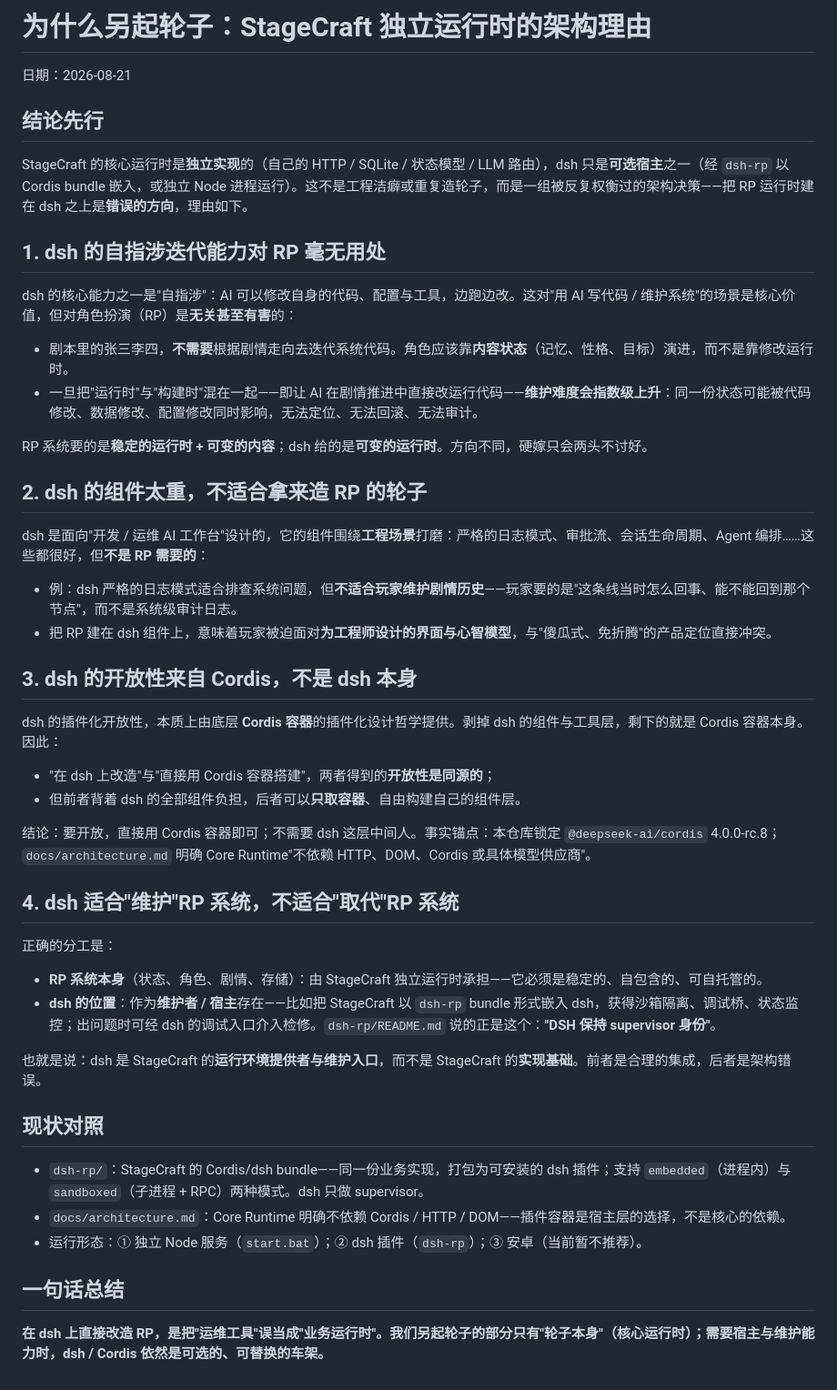
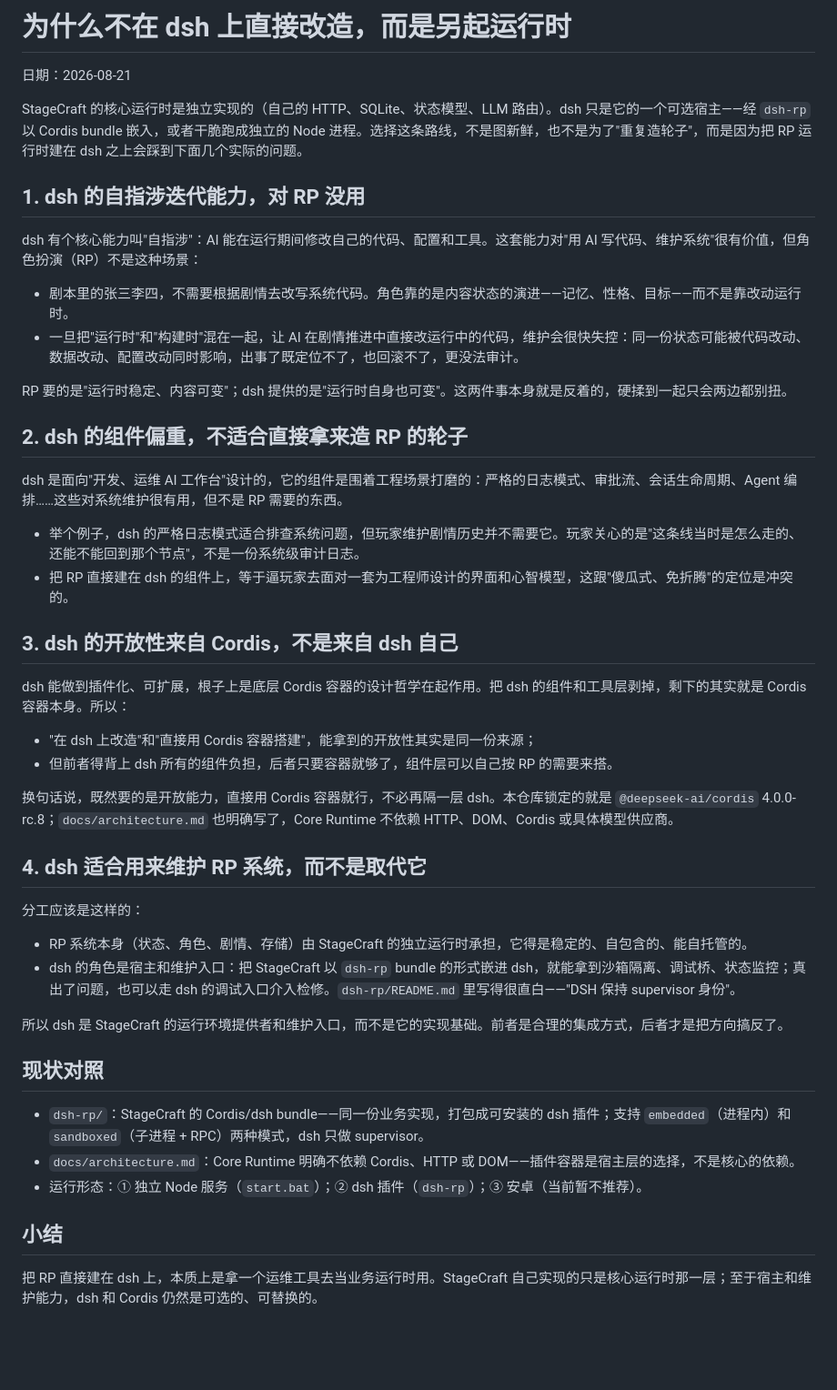
Before and after one commit to wwkk214222208/StageCraft, a Markdown page: docs/why-not-dsh.md, the part around the change. Shown at 91% size. Drawn GitHub-style; blank space fills up the shorter version.

```diff
--- a/docs/why-not-dsh.md
+++ b/docs/why-not-dsh.md
@@ -1,51 +1,49 @@
-# 为什么另起轮子：StageCraft 独立运行时的架构理由
+# 为什么不在 dsh 上直接改造，而是另起运行时
 
 日期：2026-08-21
 
-## 结论先行
+StageCraft 的核心运行时是独立实现的（自己的 HTTP、SQLite、状态模型、LLM 路由）。dsh 只是它的一个可选宿主——经 `dsh-rp` 以 Cordis bundle 嵌入，或者干脆跑成独立的 Node 进程。选择这条路线，不是图新鲜，也不是为了"重复造轮子"，而是因为把 RP 运行时建在 dsh 之上会踩到下面几个实际的问题。
 
-StageCraft 的核心运行时是**独立实现**的（自己的 HTTP / SQLite / 状态模型 / LLM 路由），dsh 只是**可选宿主**之一（经 `dsh-rp` 以 Cordis bundle 嵌入，或独立 Node 进程运行）。这不是工程洁癖或重复造轮子，而是一组被反复权衡过的架构决策——把 RP 运行时建在 dsh 之上是**错误的方向**，理由如下。
+## 1. dsh 的自指涉迭代能力，对 RP 没用
 
-## 1. dsh 的自指涉迭代能力对 RP 毫无用处
+dsh 有个核心能力叫"自指涉"：AI 能在运行期间修改自己的代码、配置和工具。这套能力对"用 AI 写代码、维护系统"很有价值，但角色扮演（RP）不是这种场景：
 
-dsh 的核心能力之一是"自指涉"：AI 可以修改自身的代码、配置与工具，边跑边改。这对"用 AI 写代码 / 维护系统"的场景是核心价值，但对角色扮演（RP）是**无关甚至有害**的：
+- 剧本里的张三李四，不需要根据剧情去改写系统代码。角色靠的是内容状态的演进——记忆、性格、目标——而不是靠改动运行时。
+- 一旦把"运行时"和"构建时"混在一起，让 AI 在剧情推进中直接改运行中的代码，维护会很快失控：同一份状态可能被代码改动、数据改动、配置改动同时影响，出事了既定位不了，也回滚不了，更没法审计。
 
-- 剧本里的张三李四，**不需要**根据剧情走向去迭代系统代码。角色应该靠**内容状态**（记忆、性格、目标）演进，而不是靠修改运行时。
-- 一旦把"运行时"与"构建时"混在一起——即让 AI 在剧情推进中直接改运行代码——**维护难度会指数级上升**：同一份状态可能被代码修改、数据修改、配置修改同时影响，无法定位、无法回滚、无法审计。
+RP 要的是"运行时稳定、内容可变"；dsh 提供的是"运行时自身也可变"。这两件事本身就是反着的，硬揉到一起只会两边都别扭。
 
-RP 系统要的是**稳定的运行时 + 可变的内容**；dsh 给的是**可变的运行时**。方向不同，硬嫁只会两头不讨好。
+## 2. dsh 的组件偏重，不适合直接拿来造 RP 的轮子
 
-## 2. dsh 的组件太重，不适合拿来造 RP 的轮子
+dsh 是面向"开发、运维 AI 工作台"设计的，它的组件是围着工程场景打磨的：严格的日志模式、审批流、会话生命周期、Agent 编排……这些对系统维护很有用，但不是 RP 需要的东西。
 
-dsh 是面向"开发 / 运维 AI 工作台"设计的，它的组件围绕**工程场景**打磨：严格的日志模式、审批流、会话生命周期、Agent 编排……这些都很好，但**不是 RP 需要的**：
+- 举个例子，dsh 的严格日志模式适合排查系统问题，但玩家维护剧情历史并不需要它。玩家关心的是"这条线当时是怎么走的、还能不能回到那个节点"，不是一份系统级审计日志。
+- 把 RP 直接建在 dsh 的组件上，等于逼玩家去面对一套为工程师设计的界面和心智模型，这跟"傻瓜式、免折腾"的定位是冲突的。
 
-- 例：dsh 严格的日志模式适合排查系统问题，但**不适合玩家维护剧情历史**——玩家要的是"这条线当时怎么回事、能不能回到那个节点"，而不是系统级审计日志。
-- 把 RP 建在 dsh 组件上，意味着玩家被迫面对**为工程师设计的界面与心智模型**，与"傻瓜式、免折腾"的产品定位直接冲突。
+## 3. dsh 的开放性来自 Cordis，不是来自 dsh 自己
 
-## 3. dsh 的开放性来自 Cordis，不是 dsh 本身
+dsh 能做到插件化、可扩展，根子上是底层 Cordis 容器的设计哲学在起作用。把 dsh 的组件和工具层剥掉，剩下的其实就是 Cordis 容器本身。所以：
 
-dsh 的插件化开放性，本质上由底层 **Cordis 容器**的插件化设计哲学提供。剥掉 dsh 的组件与工具层，剩下的就是 Cordis 容器本身。因此：
+- "在 dsh 上改造"和"直接用 Cordis 容器搭建"，能拿到的开放性其实是同一份来源；
+- 但前者得背上 dsh 所有的组件负担，后者只要容器就够了，组件层可以自己按 RP 的需要来搭。
 
-- "在 dsh 上改造"与"直接用 Cordis 容器搭建"，两者得到的**开放性是同源的**；
-- 但前者背着 dsh 的全部组件负担，后者可以**只取容器**、自由构建自己的组件层。
+换句话说，既然要的是开放能力，直接用 Cordis 容器就行，不必再隔一层 dsh。本仓库锁定的就是 `@deepseek-ai/cordis` 4.0.0-rc.8；`docs/architecture.md` 也明确写了，Core Runtime 不依赖 HTTP、DOM、Cordis 或具体模型供应商。
 
-结论：要开放，直接用 Cordis 容器即可；不需要 dsh 这层中间人。事实锚点：本仓库锁定 `@deepseek-ai/cordis` 4.0.0-rc.8；`docs/architecture.md` 明确 Core Runtime"不依赖 HTTP、DOM、Cordis 或具体模型供应商"。
+## 4. dsh 适合用来维护 RP 系统，而不是取代它
 
-## 4. dsh 适合"维护"RP 系统，不适合"取代"RP 系统
+分工应该是这样的：
 
-正确的分工是：
+- RP 系统本身（状态、角色、剧情、存储）由 StageCraft 的独立运行时承担，它得是稳定的、自包含的、能自托管的。
+- dsh 的角色是宿主和维护入口：把 StageCraft 以 `dsh-rp` bundle 的形式嵌进 dsh，就能拿到沙箱隔离、调试桥、状态监控；真出了问题，也可以走 dsh 的调试入口介入检修。`dsh-rp/README.md` 里写得很直白——"DSH 保持 supervisor 身份"。
 
-- **RP 系统本身**（状态、角色、剧情、存储）：由 StageCraft 独立运行时承担——它必须是稳定的、自包含的、可自托管的。
-- **dsh 的位置**：作为**维护者 / 宿主**存在——比如把 StageCraft 以 `dsh-rp` bundle 形式嵌入 dsh，获得沙箱隔离、调试桥、状态监控；出问题时可经 dsh 的调试入口介入检修。`dsh-rp/README.md` 说的正是这个：**"DSH 保持 supervisor 身份"**。
-
-也就是说：dsh 是 StageCraft 的**运行环境提供者与维护入口**，而不是 StageCraft 的**实现基础**。前者是合理的集成，后者是架构错误。
+所以 dsh 是 StageCraft 的运行环境提供者和维护入口，而不是它的实现基础。前者是合理的集成方式，后者才是把方向搞反了。
 
 ## 现状对照
 
-- `dsh-rp/`：StageCraft 的 Cordis/dsh bundle——同一份业务实现，打包为可安装的 dsh 插件；支持 `embedded`（进程内）与 `sandboxed`（子进程 + RPC）两种模式。dsh 只做 supervisor。
-- `docs/architecture.md`：Core Runtime 明确不依赖 Cordis / HTTP / DOM——插件容器是宿主层的选择，不是核心的依赖。
+- `dsh-rp/`：StageCraft 的 Cordis/dsh bundle——同一份业务实现，打包成可安装的 dsh 插件；支持 `embedded`（进程内）和 `sandboxed`（子进程 + RPC）两种模式，dsh 只做 supervisor。
+- `docs/architecture.md`：Core Runtime 明确不依赖 Cordis、HTTP 或 DOM——插件容器是宿主层的选择，不是核心的依赖。
 - 运行形态：① 独立 Node 服务（`start.bat`）；② dsh 插件（`dsh-rp`）；③ 安卓（当前暂不推荐）。
 
-## 一句话总结
+## 小结
 
-**在 dsh 上直接改造 RP，是把"运维工具"误当成"业务运行时"。我们另起轮子的部分只有"轮子本身"（核心运行时）；需要宿主与维护能力时，dsh / Cordis 依然是可选的、可替换的车架。**
+把 RP 直接建在 dsh 上，本质上是拿一个运维工具去当业务运行时用。StageCraft 自己实现的只是核心运行时那一层；至于宿主和维护能力，dsh 和 Cordis 仍然是可选的、可替换的。
```
Also changed, not shown: README.md (+9 -1 lines), 玩家看我.md (renamed from docs/玩家看我.md).
